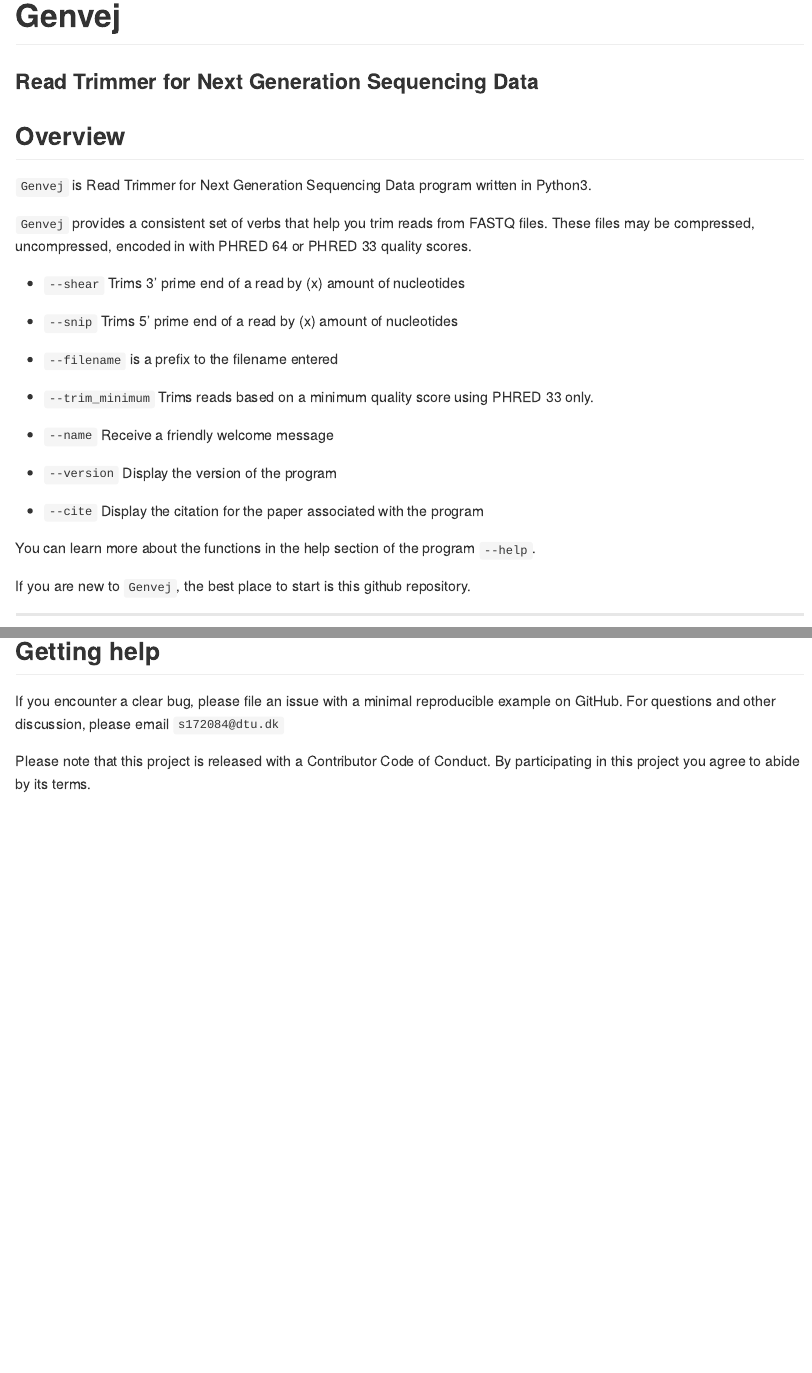
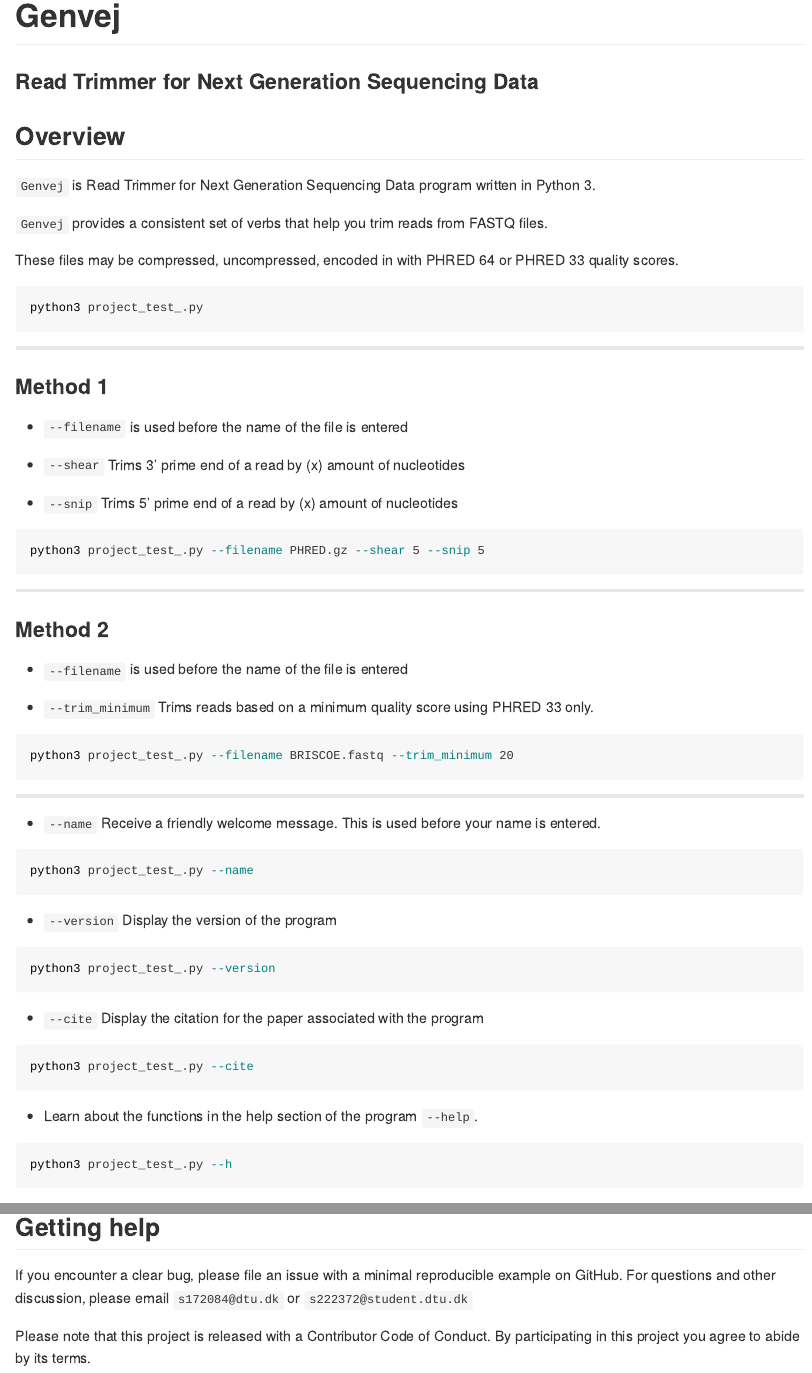
Before and after one commit to gavinakajiawen/Read-Trimmer-for-NGS-data, an R Markdown document (README.Rmd): the page in a window 1100 px wide, from its top, and a second part further down, joined at a grey line. The pictures show the output file README.md that the author committed with the source, drawn offline in the style of GitHub; badge pictures from the web are left out.

Commit message:
The Manual

````diff
--- a/README.Rmd
+++ b/README.Rmd
@@ -31,30 +31,74 @@ vignette: >
 
 ## Overview
 
-`Genvej` is Read Trimmer for Next Generation Sequencing Data program written in Python3.
+`Genvej` is Read Trimmer for Next Generation Sequencing Data program written in Python 3.
 
 `Genvej` provides a consistent set of verbs that help you trim reads from FASTQ files.
+
 These files may be compressed, uncompressed, encoded in with PHRED 64 or PHRED 33 quality scores.
+
+
+```{bash eval=FALSE}
+python3 project_test_.py
+```
+
+***
+
+
+### Method 1
+
+* `--filename ` is used before the name of the file is entered
 
 * `--shear ` Trims 3' prime end of a read by (x) amount of nucleotides
 
 * `--snip `  Trims 5' prime end of a read by (x) amount of nucleotides
 
-* `--filename ` is a prefix to the filename entered
+```{bash eval=FALSE}
+python3 project_test_.py --filename PHRED.gz --shear 5 --snip 5
+```
+
+***
+
+### Method 2
+
+
+* `--filename ` is used before the name of the file is entered
 
 * `--trim_minimum ` Trims reads based on a minimum quality score using PHRED 33 only.
 
-* `--name` Receive a friendly welcome message
+
+```{bash eval=FALSE}
+python3 project_test_.py --filename BRISCOE.fastq --trim_minimum 20
+```
+
+***
+
+* `--name` Receive a friendly welcome message. This is used before your name is entered.
+
+```{bash eval=FALSE}
+python3 project_test_.py --name
+```
 
 * `--version` Display the version of the program
 
+```{bash eval=FALSE}
+python3 project_test_.py --version
+```
+
 * `--cite ` Display the citation for the paper associated with the program
 
+```{bash eval=FALSE}
+python3 project_test_.py --cite
+```
 
-You can learn more about the functions in the help section of the program `--help`.
+
+* Learn about the functions in the help section of the program `--help`.
+
+```{bash eval=FALSE}
+python3 project_test_.py --h
+```
 
 If you are new to `Genvej`, the best place to start is this github repository.
-
 
 ***
 
@@ -71,6 +115,6 @@ https://github.com/gavinakajiawen/Read-Trimmer-for-NGS-data
 ## Getting help
 
 If you encounter a clear bug, please file an issue with a minimal reproducible example on GitHub.
-For questions and other discussion, please email `s172084@dtu.dk`
+For questions and other discussion, please email `s172084@dtu.dk` or `s222372@student.dtu.dk`
 
 Please note that this project is released with a Contributor Code of Conduct. By participating in this project you agree to abide by its terms.
````
Also changed, not shown: README.md.
